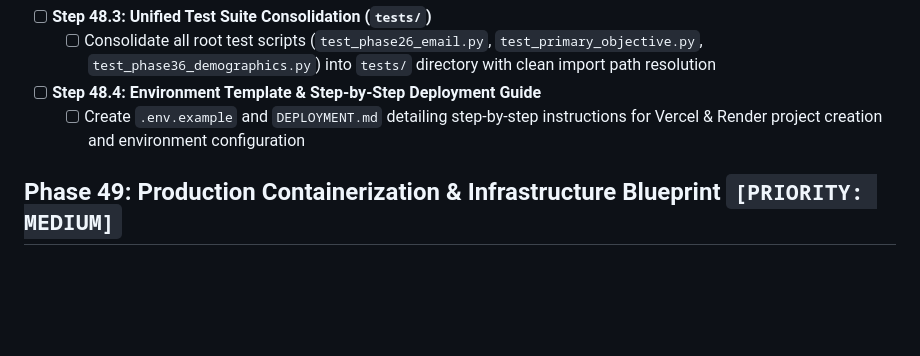
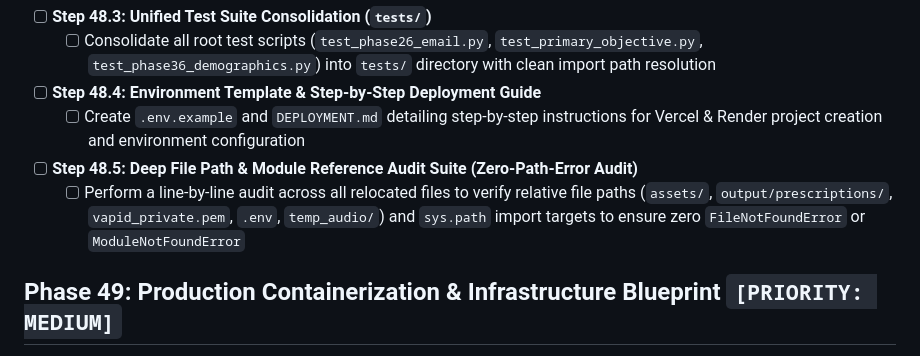
Before and after one commit to Saksham3736/scriptiq, a Markdown page: index.new.md, the part around the change. GitHub-like rendering; blank space fills up the shorter version.

Commit message:
docs: add Step 48.5 File Path & Module Reference Audit to Phase 48 in index.md and index.new.md

```diff
--- a/index.new.md
+++ b/index.new.md
@@ -354,6 +354,8 @@
   - [ ] Consolidate all root test scripts (`test_phase26_email.py`, `test_primary_objective.py`, `test_phase36_demographics.py`) into `tests/` directory with clean import path resolution
 - [ ] **Step 48.4: Environment Template & Step-by-Step Deployment Guide**
   - [ ] Create `.env.example` and `DEPLOYMENT.md` detailing step-by-step instructions for Vercel & Render project creation and environment configuration
+- [ ] **Step 48.5: Deep File Path & Module Reference Audit Suite (Zero-Path-Error Audit)**
+  - [ ] Perform a line-by-line audit across all relocated files to verify relative file paths (`assets/`, `output/prescriptions/`, `vapid_private.pem`, `.env`, `temp_audio/`) and `sys.path` import targets to ensure zero `FileNotFoundError` or `ModuleNotFoundError`
 
 ## Phase 49: Production Containerization & Infrastructure Blueprint `[PRIORITY: MEDIUM]`
 - [ ] **Step 49.1: Docker Containerization & Infrastructure Config**
```
Also changed, not shown: index.md (+1 -0 lines).
